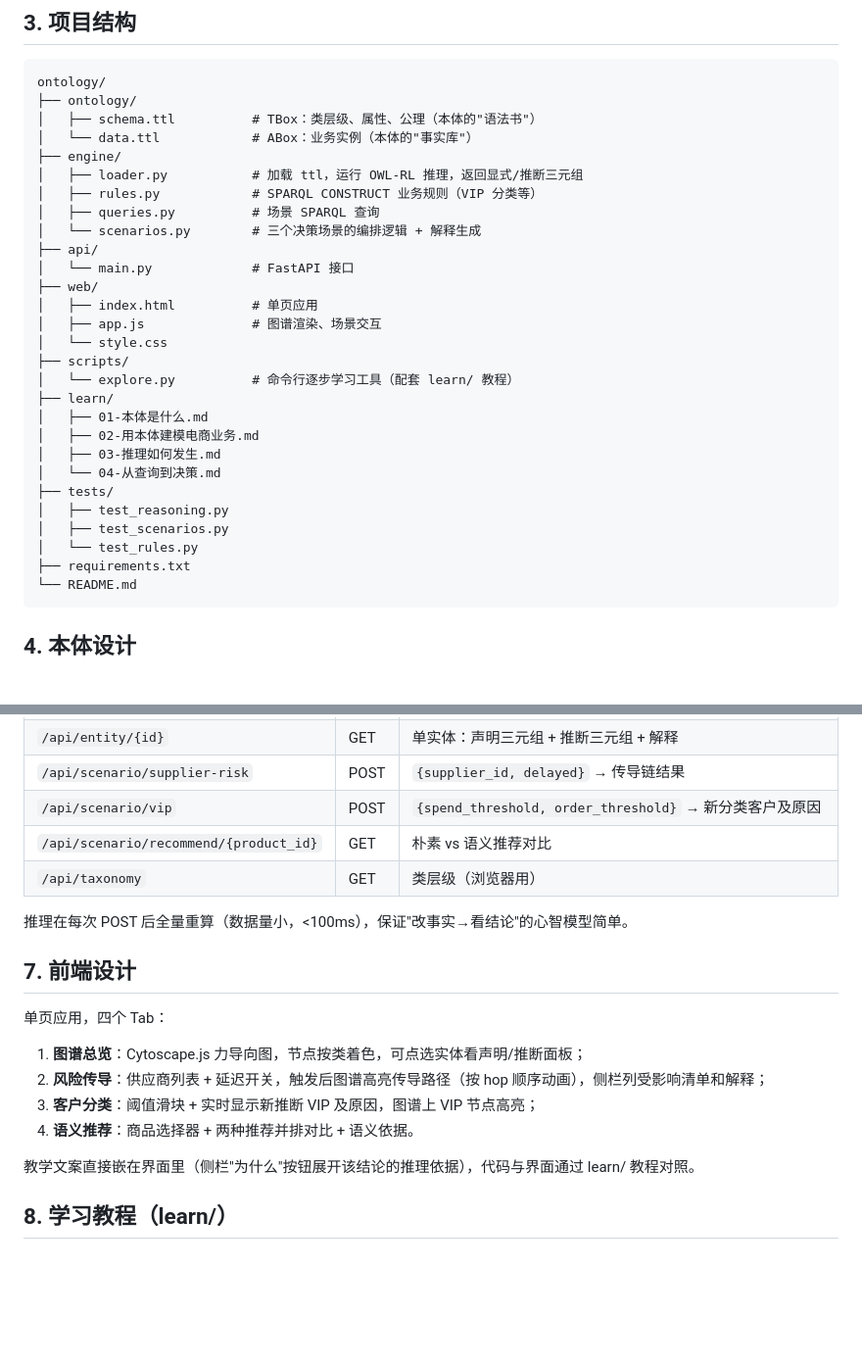
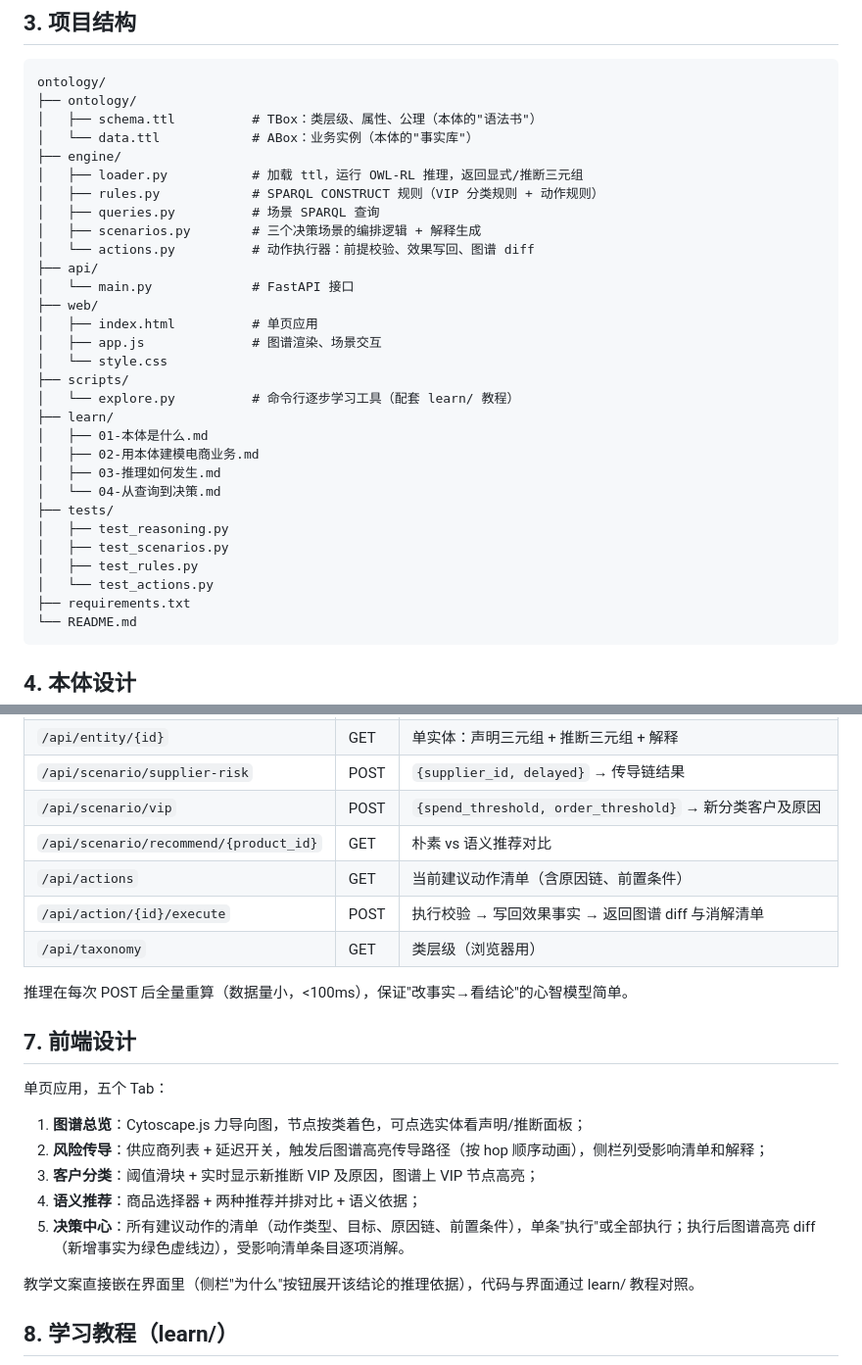
Before and after one commit to FanMang776/football-ontology, a Markdown page: docs/plans/2026-09-26-ecommerce-ontology-demo-design.md, 2 parts joined by grey strips. Shown at 98% size. Rendered like a GitHub page; blank space fills up the shorter version.

````diff
--- a/docs/plans/2026-09-26-ecommerce-ontology-demo-design.md
+++ b/docs/plans/2026-09-26-ecommerce-ontology-demo-design.md
@@ -38,9 +38,10 @@ ontology/
 │   └── data.ttl            # ABox：业务实例（本体的"事实库"）
 ├── engine/
 │   ├── loader.py           # 加载 ttl，运行 OWL-RL 推理，返回显式/推断三元组
-│   ├── rules.py            # SPARQL CONSTRUCT 业务规则（VIP 分类等）
+│   ├── rules.py            # SPARQL CONSTRUCT 规则（VIP 分类规则 + 动作规则）
 │   ├── queries.py          # 场景 SPARQL 查询
-│   └── scenarios.py        # 三个决策场景的编排逻辑 + 解释生成
+│   ├── scenarios.py        # 三个决策场景的编排逻辑 + 解释生成
+│   └── actions.py          # 动作执行器：前提校验、效果写回、图谱 diff
 ├── api/
 │   └── main.py             # FastAPI 接口
 ├── web/
@@ -57,7 +58,8 @@ ontology/
 ├── tests/
 │   ├── test_reasoning.py
 │   ├── test_scenarios.py
-│   └── test_rules.py
+│   ├── test_rules.py
+│   └── test_actions.py
 ├── requirements.txt
 └── README.md
 ```
@@ -173,18 +215,21 @@ WHERE {
 | `/api/scenario/supplier-risk` | POST | `{supplier_id, delayed}` → 传导链结果 |
 | `/api/scenario/vip` | POST | `{spend_threshold, order_threshold}` → 新分类客户及原因 |
 | `/api/scenario/recommend/{product_id}` | GET | 朴素 vs 语义推荐对比 |
+| `/api/actions` | GET | 当前建议动作清单（含原因链、前置条件） |
+| `/api/action/{id}/execute` | POST | 执行校验 → 写回效果事实 → 返回图谱 diff 与消解清单 |
 | `/api/taxonomy` | GET | 类层级（浏览器用） |
 
 推理在每次 POST 后全量重算（数据量小，<100ms），保证"改事实→看结论"的心智模型简单。
 
 ## 7. 前端设计
 
-单页应用，四个 Tab：
+单页应用，五个 Tab：
 
 1. **图谱总览**：Cytoscape.js 力导向图，节点按类着色，可点选实体看声明/推断面板；
 2. **风险传导**：供应商列表 + 延迟开关，触发后图谱高亮传导路径（按 hop 顺序动画），侧栏列受影响清单和解释；
 3. **客户分类**：阈值滑块 + 实时显示新推断 VIP 及原因，图谱上 VIP 节点高亮；
-4. **语义推荐**：商品选择器 + 两种推荐并排对比 + 语义依据。
+4. **语义推荐**：商品选择器 + 两种推荐并排对比 + 语义依据；
+5. **决策中心**：所有建议动作的清单（动作类型、目标、原因链、前置条件），单条"执行"或全部执行；执行后图谱高亮 diff（新增事实为绿色虚线边），受影响清单条目逐项消解。
 
 教学文案直接嵌在界面里（侧栏"为什么"按钮展开该结论的推理依据），代码与界面通过 learn/ 教程对照。
 
````
Also changed, not shown: other parts of docs/plans/2026-09-26-ecommerce-ontology-demo-design.md (+54 -13 lines).
